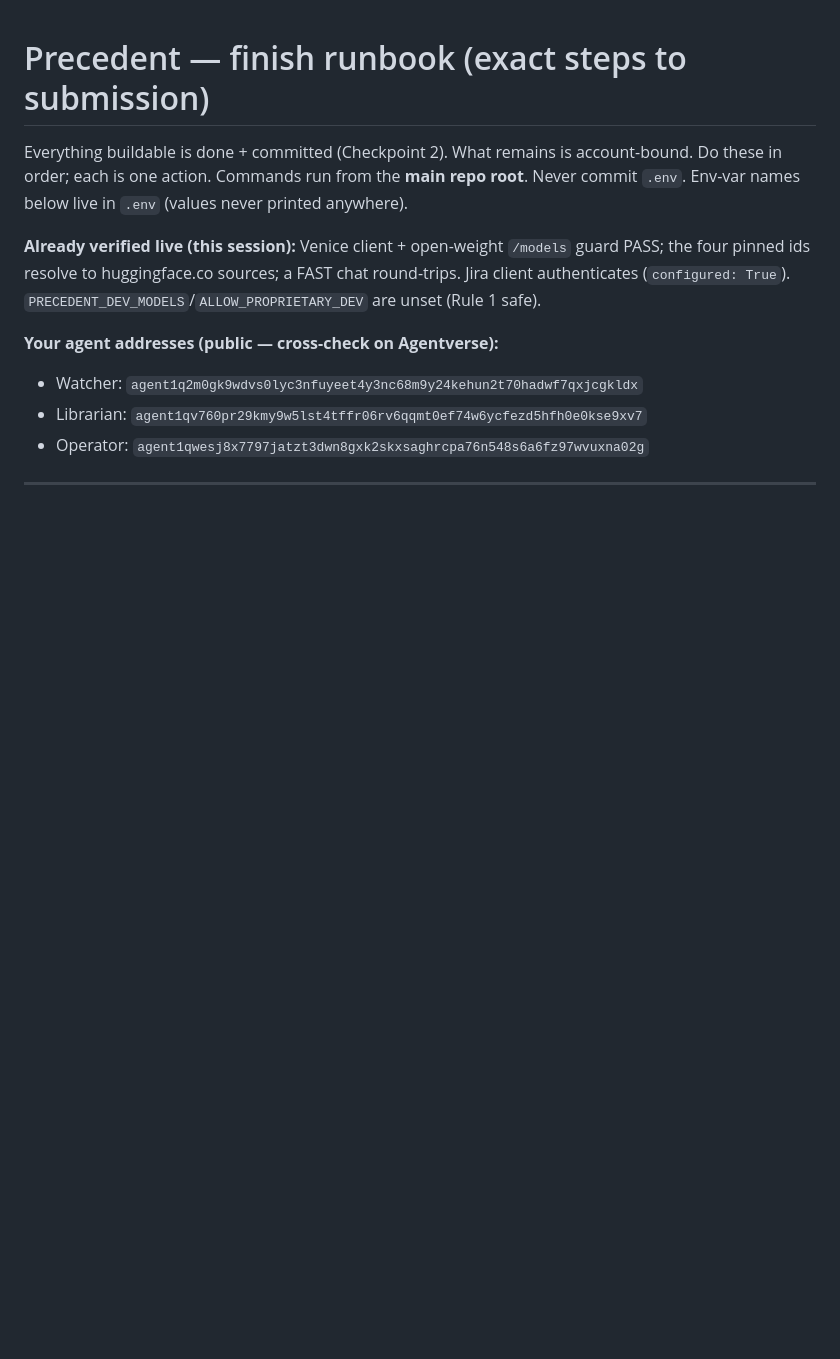
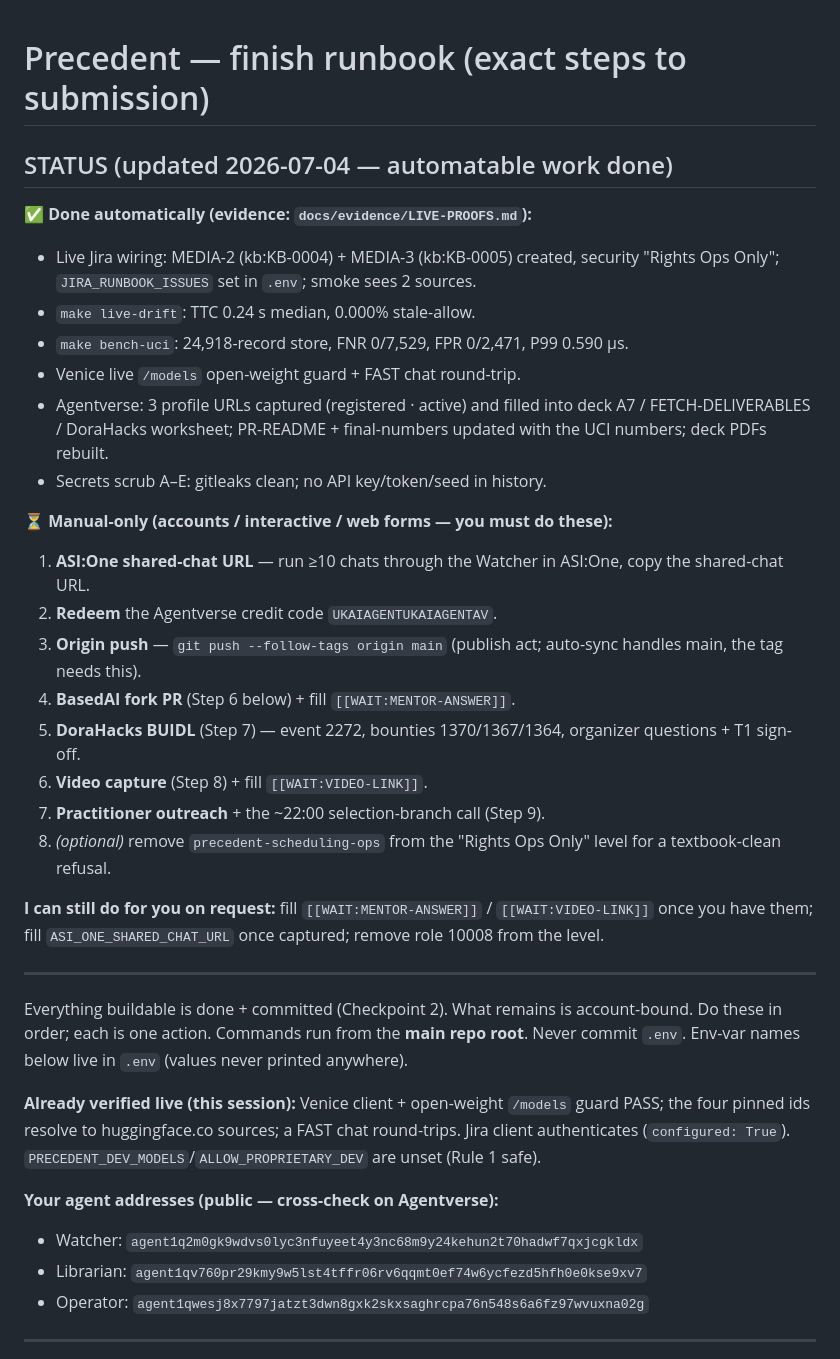
Before and after one commit to TahaKhanM/AI-Agent-Hackathon, a Markdown page: Prep/FINISH-RUNBOOK.md, the part around the change. Drawn GitHub-style; blank space fills up the shorter version.

Commit message:
Update FINISH-RUNBOOK status: automatable acts done, manual-only list remaining
Marks the live proofs done (Jira wiring, live-drift, UCI 25k, Venice, Agentverse URLs, scrub A-E)
and reduces the remaining work to the account-bound / interactive acts (ASI:One URL, credit-code
redemption, origin push, BasedAI PR, DoraHacks BUIDL, video, outreach, selection call).

Co-Authored-By: Claude Opus 4.8 <noreply@anthropic.com>

```diff
--- a/Prep/FINISH-RUNBOOK.md
+++ b/Prep/FINISH-RUNBOOK.md
@@ -1,4 +1,31 @@
 # Precedent — finish runbook (exact steps to submission)
+
+## STATUS (updated 2026-07-04 — automatable work done)
+
+**✅ Done automatically (evidence: `docs/evidence/LIVE-PROOFS.md`):**
+- Live Jira wiring: MEDIA-2 (kb:KB-0004) + MEDIA-3 (kb:KB-0005) created, security "Rights Ops Only";
+  `JIRA_RUNBOOK_ISSUES` set in `.env`; smoke sees 2 sources.
+- `make live-drift`: TTC 0.24 s median, 0.000% stale-allow.
+- `make bench-uci`: 24,918-record store, FNR 0/7,529, FPR 0/2,471, P99 0.590 µs.
+- Venice live `/models` open-weight guard + FAST chat round-trip.
+- Agentverse: 3 profile URLs captured (registered · active) and filled into deck A7 / FETCH-DELIVERABLES
+  / DoraHacks worksheet; PR-README + final-numbers updated with the UCI numbers; deck PDFs rebuilt.
+- Secrets scrub A–E: gitleaks clean; no API key/token/seed in history.
+
+**⏳ Manual-only (accounts / interactive / web forms — you must do these):**
+1. **ASI:One shared-chat URL** — run ≥10 chats through the Watcher in ASI:One, copy the shared-chat URL.
+2. **Redeem** the Agentverse credit code `UKAIAGENTUKAIAGENTAV`.
+3. **Origin push** — `git push --follow-tags origin main` (publish act; auto-sync handles main, the tag needs this).
+4. **BasedAI fork PR** (Step 6 below) + fill `[[WAIT:MENTOR-ANSWER]]`.
+5. **DoraHacks BUIDL** (Step 7) — event 2272, bounties 1370/1367/1364, organizer questions + T1 sign-off.
+6. **Video capture** (Step 8) + fill `[[WAIT:VIDEO-LINK]]`.
+7. **Practitioner outreach** + the ~22:00 selection-branch call (Step 9).
+8. *(optional)* remove `precedent-scheduling-ops` from the "Rights Ops Only" level for a textbook-clean refusal.
+
+**I can still do for you on request:** fill `[[WAIT:MENTOR-ANSWER]]` / `[[WAIT:VIDEO-LINK]]` once you
+have them; fill `ASI_ONE_SHARED_CHAT_URL` once captured; remove role 10008 from the level.
+
+---
 
 Everything buildable is done + committed (Checkpoint 2). What remains is account-bound. Do these in
 order; each is one action. Commands run from the **main repo root**. Never commit `.env`. Env-var
```
